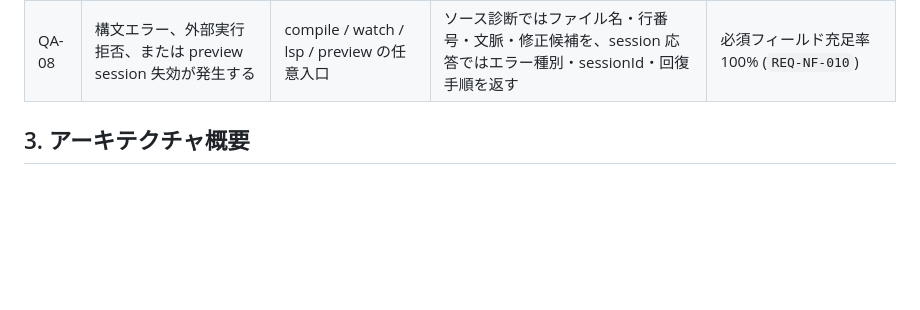
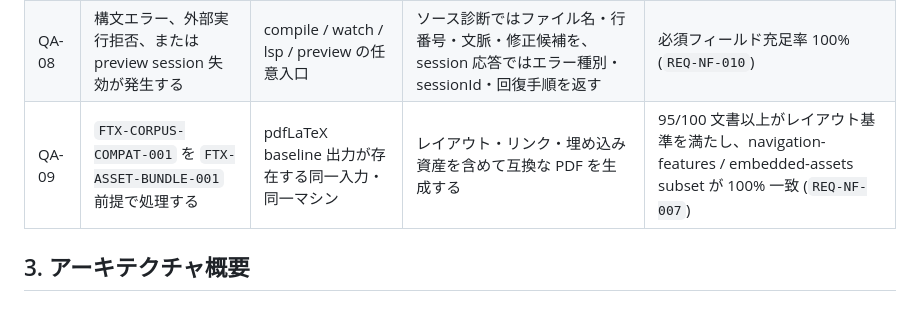
Before and after one commit to RK0429/ferritex, a Markdown page: docs/architecture.md, the part around the change. Drawn GitHub-style; blank space fills up the shorter version.

```diff
--- a/docs/architecture.md
+++ b/docs/architecture.md
@@ -43,6 +43,7 @@ Ferritex は `compile` / `watch` / `lsp` / preview を単一の Rust バイナ
 | QA-06 | プレビュー接続中に再コンパイルが完了する | 閲覧位置を保持した preview session が存在する | PDF を更新し、閲覧位置を復元する | 更新 1 秒以内 (`REQ-FUNC-040`) |
 | QA-07 | `FTX-BENCH-001` をフルコンパイルしつつ LSP snapshot を再構築する | `--no-cache`、同一入力・同一マシン | ピーク RSS を予算内に保つ | peak RSS < 1 GiB (`REQ-NF-003`) |
 | QA-08 | 構文エラー、外部実行拒否、または preview session 失効が発生する | compile / watch / lsp / preview の任意入口 | ソース診断ではファイル名・行番号・文脈・修正候補を、session 応答ではエラー種別・sessionId・回復手順を返す | 必須フィールド充足率 100% (`REQ-NF-010`) |
+| QA-09 | `FTX-CORPUS-COMPAT-001` を `FTX-ASSET-BUNDLE-001` 前提で処理する | pdfLaTeX baseline 出力が存在する同一入力・同一マシン | レイアウト・リンク・埋め込み資産を含めて互換な PDF を生成する | 95/100 文書以上がレイアウト基準を満たし、navigation-features / embedded-assets subset が 100% 一致 (`REQ-NF-007`) |
 
 ## 3. アーキテクチャ概要
 
```
Also changed, not shown: docs/domain_model.md (+1 -1 lines).
